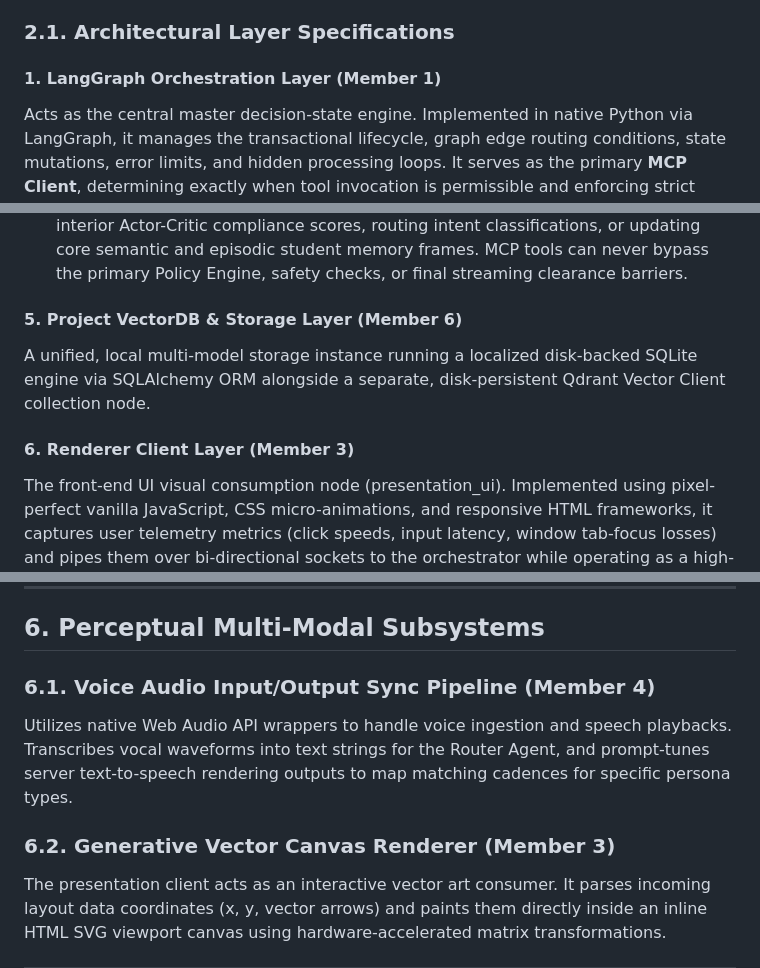
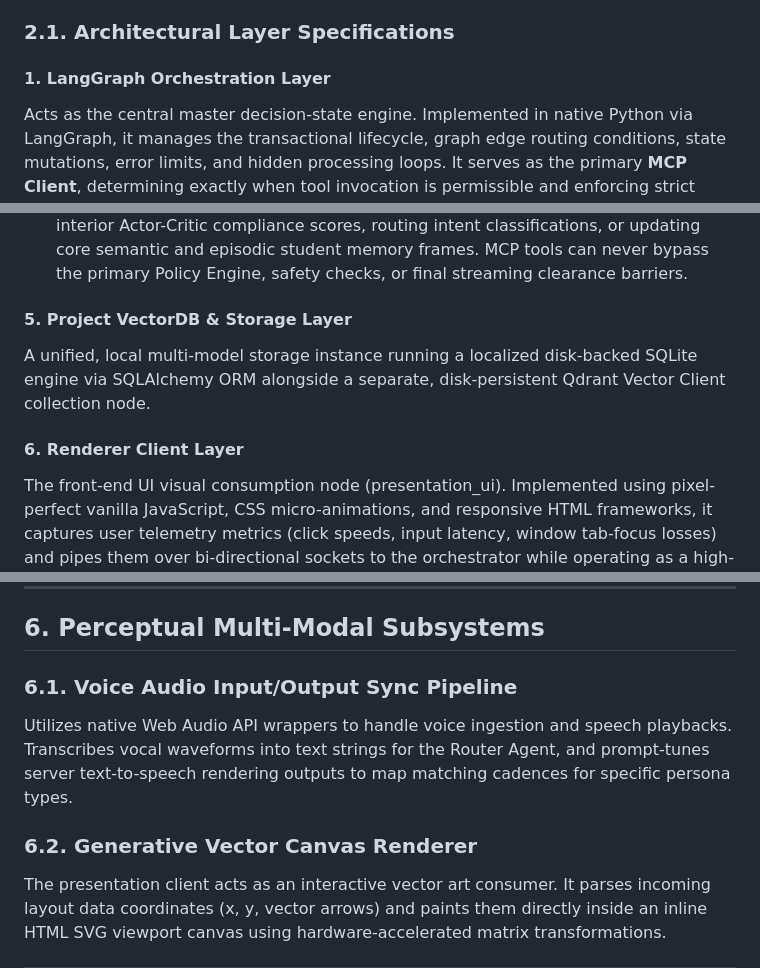
Before and after one commit to shubgupt/AgenticLearningPlatform, a Markdown page: prompts/ai_adaptive_multi_agent_platform_plan.md, 3 parts joined by grey strips. Rendered like a GitHub page.

Commit message:
Strip (Member N) annotations from section headings in the plan doc
Removed from: LangGraph Orchestration Layer, MCP Boundary, VectorDB &
Storage Layer, Renderer Client Layer, Voice I/O Pipeline, Generative
Vector Canvas Renderer, DSPy Compilation Workflow, GRPO/RLVR Pipeline.

Left untouched: the 9.1 work-distribution table's 'Member N: Role' column
headers and the 8.1 compilation-loop sentence naming Member 2/5 -- those
are the actual role-assignment content, not stray annotations on a
heading.

```diff
--- a/prompts/ai_adaptive_multi_agent_platform_plan.md
+++ b/prompts/ai_adaptive_multi_agent_platform_plan.md
@@ -35,7 +35,7 @@ The platform rejects fixed linear execution chains in favor of an event-driven,
 
 ### 2.1. Architectural Layer Specifications
 
-#### 1. LangGraph Orchestration Layer (Member 1)
+#### 1. LangGraph Orchestration Layer
 Acts as the central master decision-state engine. Implemented in native Python via LangGraph, it manages the transactional lifecycle, graph edge routing conditions, state mutations, error limits, and hidden processing loops. It serves as the primary **MCP Client**, determining exactly when tool invocation is permissible and enforcing strict security barriers.
 
 #### 2. Google ADK Specialization Layer
@@ -52,10 +52,10 @@ The standardized protocol layer powered by Python `FastMCP` that handles communi
 * **Permitted MCP Domains:** Accessing local workspace configuration files, reading teacher-uploaded curriculum documentation, syncing student Learning Management System (LMS) rosters, lookups within localized assessment banks, executing text searches across semantic knowledge structures, routing browser voice dictation arrays, and pushing output fields to dedicated metrics export files.
 * **Banned MCP Domains:** MCP tools are strictly prohibited from performing internal graph state transitions, executing basic prompt formatting routines, evaluating interior Actor-Critic compliance scores, routing intent classifications, or updating core semantic and episodic student memory frames. MCP tools can never bypass the primary Policy Engine, safety checks, or final streaming clearance barriers.
 
-#### 5. Project VectorDB & Storage Layer (Member 6)
+#### 5. Project VectorDB & Storage Layer
 A unified, local multi-model storage instance running a localized disk-backed SQLite engine via SQLAlchemy ORM alongside a separate, disk-persistent Qdrant Vector Client collection node.
 
-#### 6. Renderer Client Layer (Member 3)
+#### 6. Renderer Client Layer
 The front-end UI visual consumption node (presentation_ui). Implemented using pixel-perfect vanilla JavaScript, CSS micro-animations, and responsive HTML frameworks, it captures user telemetry metrics (click speeds, input latency, window tab-focus losses) and pipes them over bi-directional sockets to the orchestrator while operating as a high-fidelity vector puppeteer.
 
 ---
@@ -168,10 +168,10 @@ work for a 6-person team already scoped tightly around one domain.
 
 ## 6. Perceptual Multi-Modal Subsystems
 
-### 6.1. Voice Audio Input/Output Sync Pipeline (Member 4)
+### 6.1. Voice Audio Input/Output Sync Pipeline
 Utilizes native Web Audio API wrappers to handle voice ingestion and speech playbacks. Transcribes vocal waveforms into text strings for the Router Agent, and prompt-tunes server text-to-speech rendering outputs to map matching cadences for specific persona types.
 
-### 6.2. Generative Vector Canvas Renderer (Member 3)
+### 6.2. Generative Vector Canvas Renderer
 The presentation client acts as an interactive vector art consumer. It parses incoming layout data coordinates (x, y, vector arrows) and paints them directly inside an inline HTML SVG viewport canvas using hardware-accelerated matrix transformations.
 
 ---
```
Also changed, not shown: other parts of prompts/ai_adaptive_multi_agent_platform_plan.md (+3 -3 lines).
